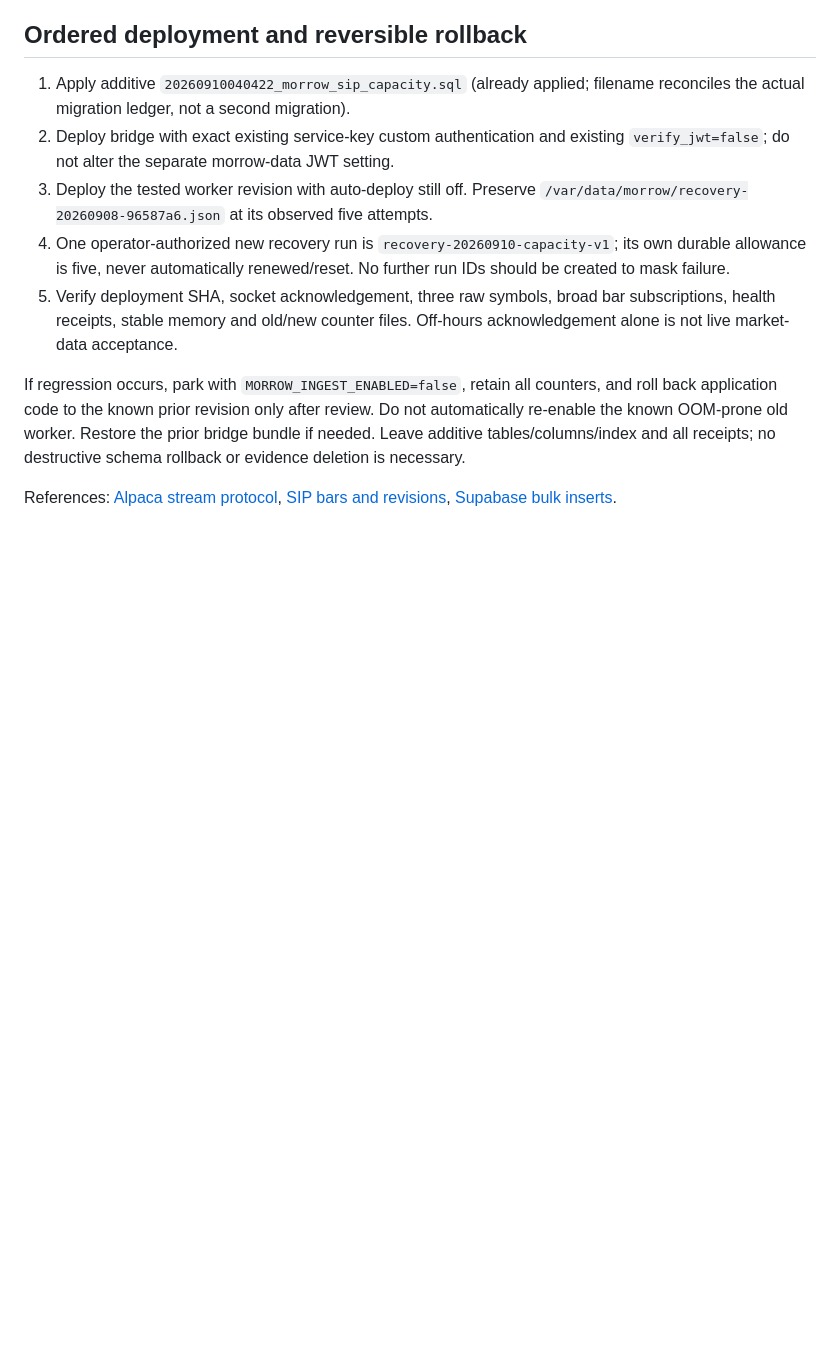
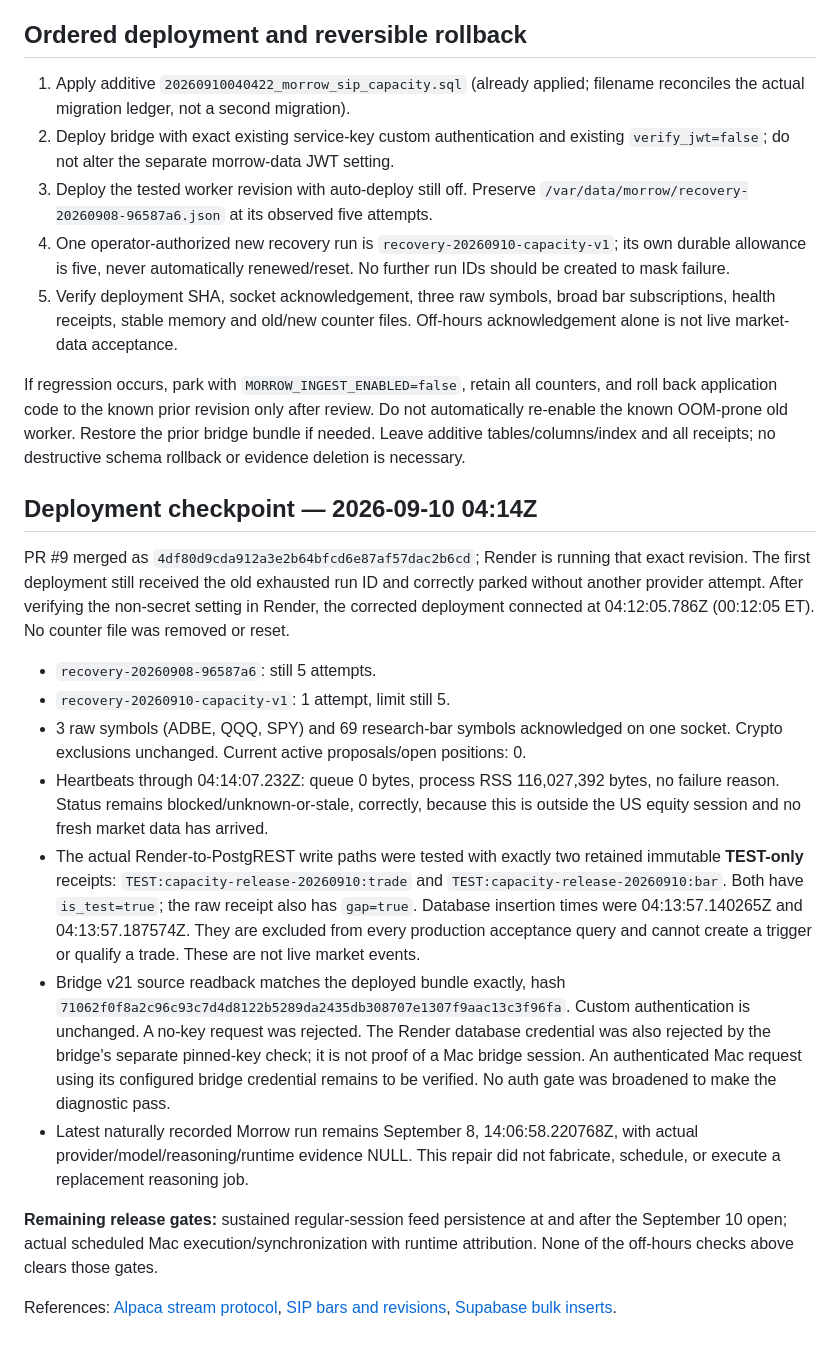
Before and after one commit to thehuntersamuel/money, a Markdown page: docs/SIP_CAPACITY_RECOVERY_20260910.md, the part around the change. Drawn GitHub-style; blank space fills up the shorter version.

Commit message:
Record verified deployment, isolated write receipts, and remaining session/Mac gates

```diff
--- a/docs/SIP_CAPACITY_RECOVERY_20260910.md
+++ b/docs/SIP_CAPACITY_RECOVERY_20260910.md
@@ -117,6 +117,42 @@ Do not automatically re-enable the known OOM-prone old worker. Restore the prior
 bridge bundle if needed. Leave additive tables/columns/index and all receipts;
 no destructive schema rollback or evidence deletion is necessary.
 
+## Deployment checkpoint — 2026-09-10 04:14Z
+
+PR #9 merged as `4df80d9cda912a3e2b64bfcd6e87af57dac2b6cd`; Render is running
+that exact revision. The first deployment still received the old exhausted run
+ID and correctly parked without another provider attempt. After verifying the
+non-secret setting in Render, the corrected deployment connected at
+04:12:05.786Z (00:12:05 ET). No counter file was removed or reset.
+
+- `recovery-20260908-96587a6`: still 5 attempts.
+- `recovery-20260910-capacity-v1`: 1 attempt, limit still 5.
+- 3 raw symbols (ADBE, QQQ, SPY) and 69 research-bar symbols acknowledged on one
+  socket. Crypto exclusions unchanged. Current active proposals/open positions: 0.
+- Heartbeats through 04:14:07.232Z: queue 0 bytes, process RSS 116,027,392 bytes,
+  no failure reason. Status remains blocked/unknown-or-stale, correctly, because
+  this is outside the US equity session and no fresh market data has arrived.
+- The actual Render-to-PostgREST write paths were tested with exactly two retained
+  immutable **TEST-only** receipts: `TEST:capacity-release-20260910:trade` and
+  `TEST:capacity-release-20260910:bar`. Both have `is_test=true`; the raw receipt
+  also has `gap=true`. Database insertion times were 04:13:57.140265Z and
+  04:13:57.187574Z. They are excluded from every production acceptance query and
+  cannot create a trigger or qualify a trade. These are not live market events.
+- Bridge v21 source readback matches the deployed bundle exactly, hash
+  `71062f0f8a2c96c93c7d4d8122b5289da2435db308707e1307f9aac13c3f96fa`.
+  Custom authentication is unchanged. A no-key request was rejected. The Render
+  database credential was also rejected by the bridge's separate pinned-key
+  check; it is not proof of a Mac bridge session. An authenticated Mac request
+  using its configured bridge credential remains to be verified. No auth gate
+  was broadened to make the diagnostic pass.
+- Latest naturally recorded Morrow run remains September 8, 14:06:58.220768Z,
+  with actual provider/model/reasoning/runtime evidence NULL. This repair did not
+  fabricate, schedule, or execute a replacement reasoning job.
+
+**Remaining release gates:** sustained regular-session feed persistence at and
+after the September 10 open; actual scheduled Mac execution/synchronization with
+runtime attribution. None of the off-hours checks above clears those gates.
+
 References: [Alpaca stream protocol](https://docs.alpaca.markets/us/docs/streaming-market-data),
 [SIP bars and revisions](https://docs.alpaca.markets/us/docs/real-time-stock-pricing-data),
 [Supabase bulk inserts](https://supabase.com/docs/reference/javascript/insert).
```
